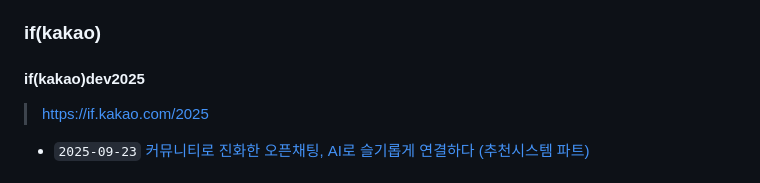
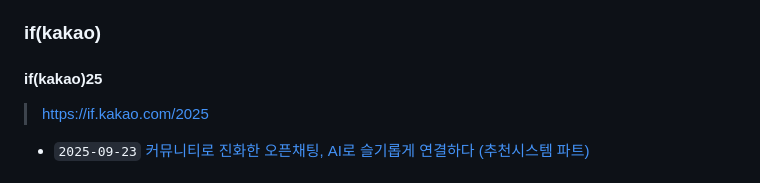
Before and after one commit to kakao/recoteam, a Markdown page: README.md, the part around the change. GitHub-like rendering.

```diff
--- a/README.md
+++ b/README.md
@@ -81,7 +81,7 @@
 
 ### if(kakao)
 
-#### if(kakao)dev2025
+#### if(kakao)25
 
 > <https://if.kakao.com/2025>
 
```
